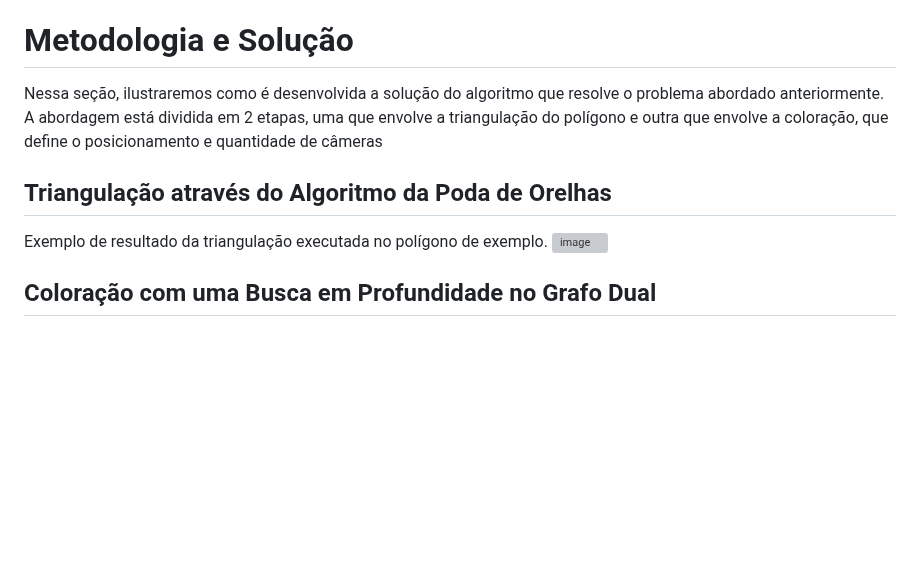
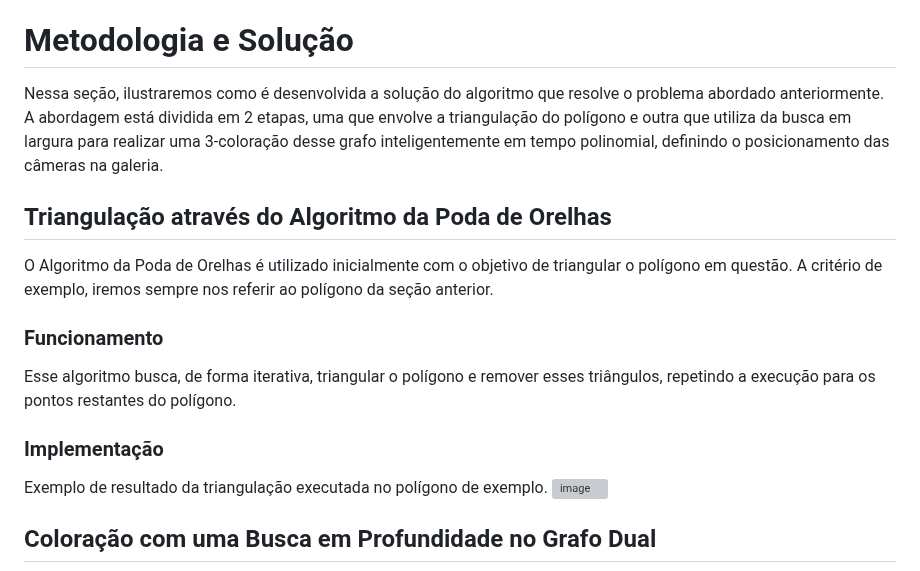
Before and after one commit to bdlemos/Art-gallery-problem, a Markdown page: README.md, the part around one of its changes. GitHub-like rendering; blank space fills up the shorter version; grey boxes are pictures that could not be loaded.

```diff
--- a/README.md
+++ b/README.md
@@ -34,9 +35,17 @@ Esses algoritmos serão explicados na sessão seguinte =).
 
 # Metodologia e Solução
 
-Nessa seção, ilustraremos como é desenvolvida a solução do algoritmo que resolve o problema abordado anteriormente. A abordagem está dividida em 2 etapas, uma que envolve a triangulação do polígono e outra que envolve a coloração, que define o posicionamento e quantidade de câmeras
+Nessa seção, ilustraremos como é desenvolvida a solução do algoritmo que resolve o problema abordado anteriormente. A abordagem está dividida em 2 etapas, uma que envolve a triangulação do polígono e outra que utiliza da busca em largura para realizar uma 3-coloração desse grafo inteligentemente em tempo polinomial, definindo o posicionamento das câmeras na galeria.
 
 ## Triangulação através do Algoritmo da Poda de Orelhas
+
+O Algoritmo da Poda de Orelhas é utilizado inicialmente com o objetivo de triangular o polígono em questão. A critério de exemplo, iremos sempre nos referir ao polígono da seção anterior.
+
+### Funcionamento
+
+Esse algoritmo busca, de forma iterativa, triangular o polígono e remover esses triângulos, repetindo a execução para os pontos restantes do polígono.
+
+### Implementação
 
 Exemplo de resultado da triangulação executada no polígono de exemplo.
 ![image](https://github.com/bdlemos/Art-gallery-problem/assets/117868879/3bb1cb19-1b8a-49f4-8e2c-66e71f25f588)
```
Also changed, not shown: other parts of README.md (+2 -1 lines).
